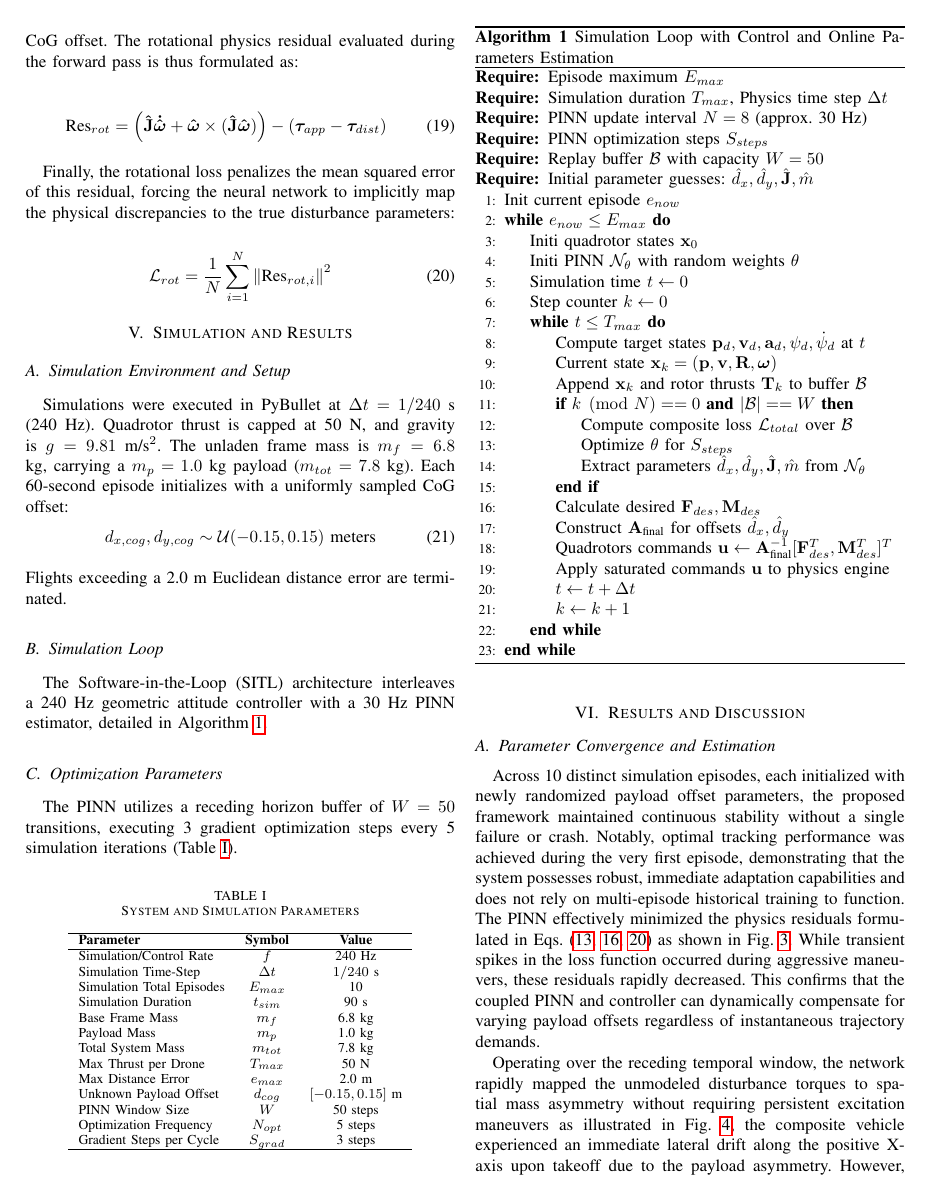
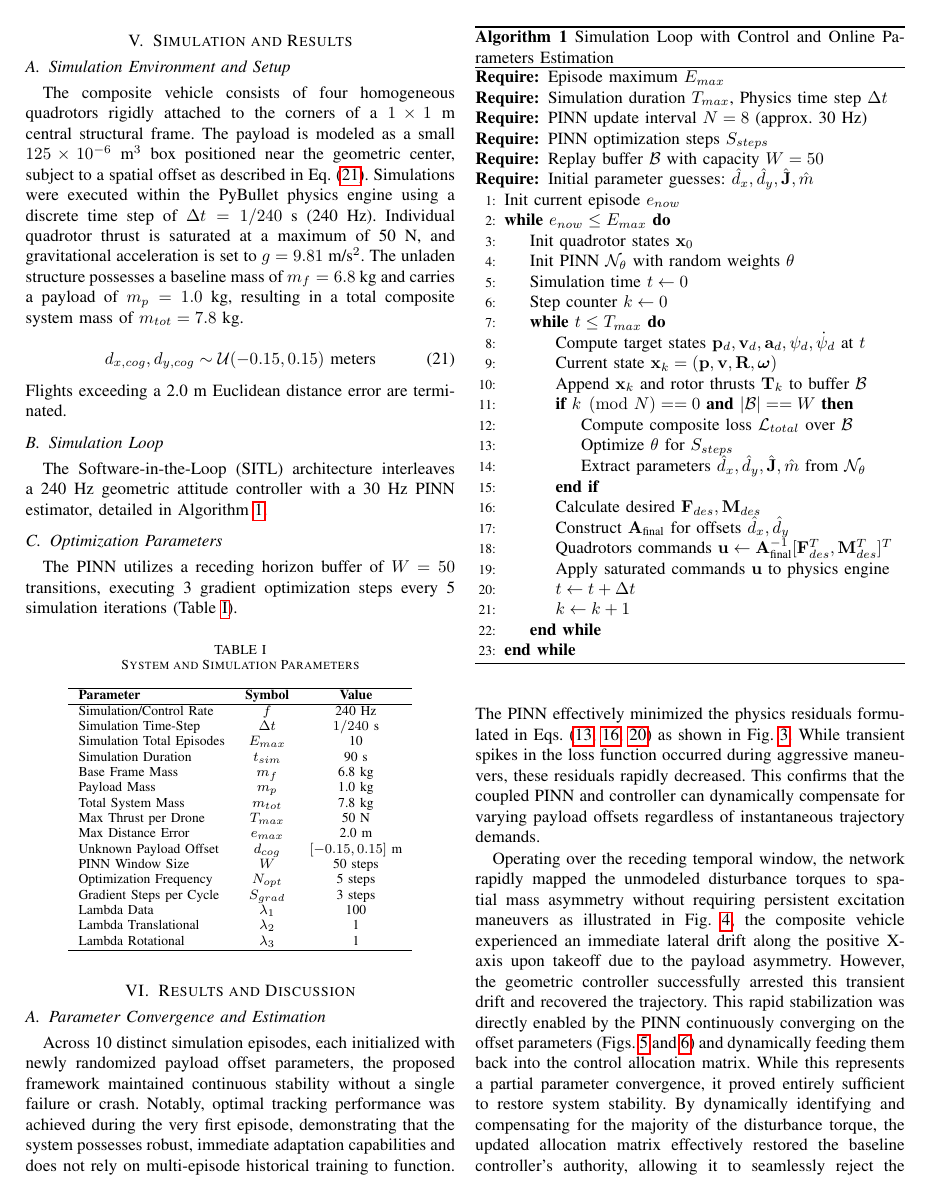
Before and after one commit to miqdude/pinn_invese_estimator_conf_paper, a LaTeX paper (main.tex): page 4 of 6. The pictures show the PDF file main.pdf that the author committed with the source.

Commit message:
update wording

```diff
--- a/main.tex
+++ b/main.tex
@@ -241,9 +241,12 @@ Finally, the rotational loss penalizes the mean squared error of this residual,
 \section{Simulation and Results}
 
 \subsection{Simulation Environment and Setup}
-Simulations were executed in PyBullet at $\Delta t = 1/240$ s (240 Hz). Quadrotor thrust is capped at 50 N, and gravity is $g = 9.81$ m/s$^2$. The unladen frame mass is $m_f = 6.8$ kg, carrying a $m_p = 1.0$ kg payload ($m_{tot} = 7.8$ kg). Each 60-second episode initializes with a uniformly sampled CoG offset:
+
+The composite vehicle consists of four homogeneous quadrotors rigidly attached to the corners of a $1 \times 1$ m central structural frame. The payload is modeled as a small $125 \times 10^{-6}$ m$^3$ box positioned near the geometric center, subject to a spatial offset as described in Eq.~(\ref{eq:payload_random}). Simulations were executed within the PyBullet physics engine using a discrete time step of $\Delta t = 1/240$ s (240 Hz). Individual quadrotor thrust is saturated at a maximum of 50 N, and gravitational acceleration is set to $g = 9.81$ m/s$^2$. The unladen structure possesses a baseline mass of $m_f = 6.8$ kg and carries a payload of $m_p = 1.0$ kg, resulting in a total composite system mass of $m_{tot} = 7.8$ kg.
+
 \begin{equation}
     d_{x, cog}, d_{y, cog} \sim \mathcal{U}(-0.15, 0.15) \text{ meters}
+    \label{eq:payload_random}
 \end{equation}
 Flights exceeding a 2.0 m Euclidean distance error are terminated.
 
@@ -264,8 +267,8 @@ The Software-in-the-Loop (SITL) architecture interleaves a 240 Hz geometric atti
 \State Init current episode $e_{now}$
 
 \While{$e_{now} \le E_{max}$}
-    \State Initi quadrotor states $\mathbf{x}_0$
-    \State Initi PINN $\mathcal{N}_\theta$ with random weights $\theta$
+    \State Init quadrotor states $\mathbf{x}_0$
+    \State Init PINN $\mathcal{N}_\theta$ with random weights $\theta$
     \State Simulation time $t \gets 0$
     \State Step counter $k \gets 0$
 
@@ -317,6 +320,9 @@ The PINN utilizes a receding horizon buffer of $W = 50$ transitions, executing 3
         PINN Window Size & $W$ & 50 steps \\
         Optimization Frequency & $N_{opt}$ & 5 steps \\
         Gradient Steps per Cycle & $S_{grad}$ & 3 steps \\
+        Lambda Data & $\lambda_{1}$ & 100 \\
+        Lambda Translational & $\lambda_{2}$ & 1 \\
+        Lambda Rotational & $\lambda_{3}$ & 1 \\
         \hline
     \end{tabular}
 \end{table}
```
Also changed, not shown: main.pdf, main.tex (6 more changed lines).
